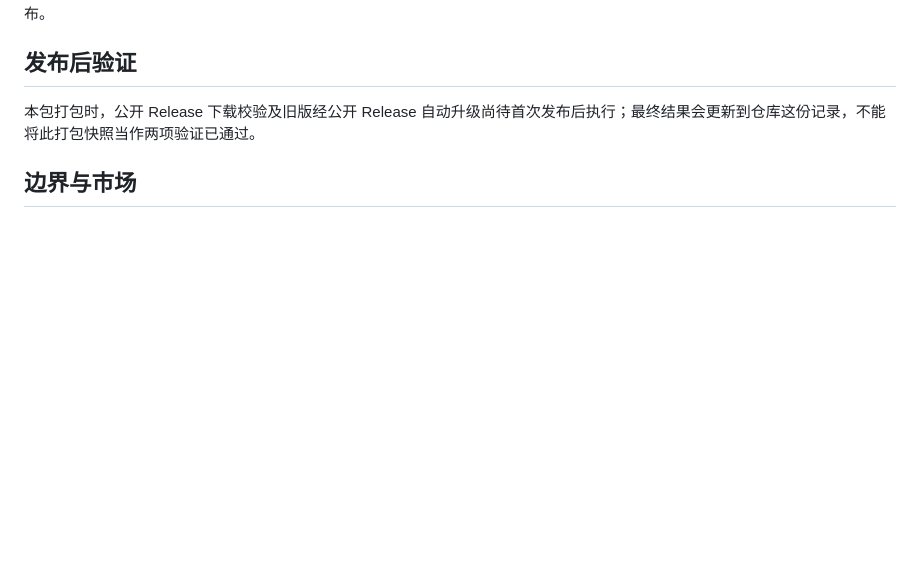
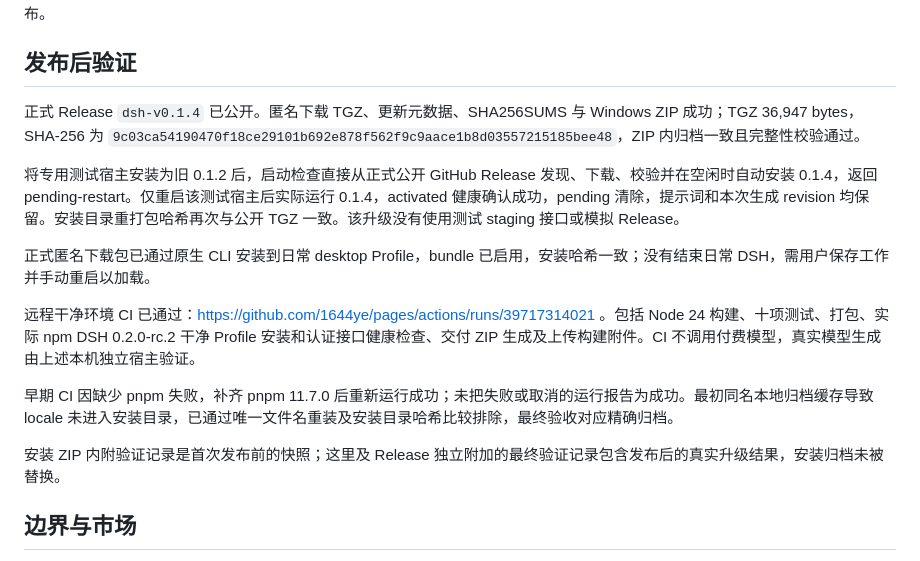
Before and after one commit to 1644ye/pages, a Markdown page: docs/release-0.1.4.md, the part around the change. Rendered like a GitHub page; blank space fills up the shorter version.

```diff
--- a/docs/release-0.1.4.md
+++ b/docs/release-0.1.4.md
@@ -21,7 +21,17 @@
 
 ## 发布后验证
 
-本包打包时，公开 Release 下载校验及旧版经公开 Release 自动升级尚待首次发布后执行；最终结果会更新到仓库这份记录，不能将此打包快照当作两项验证已通过。
+正式 Release `dsh-v0.1.4` 已公开。匿名下载 TGZ、更新元数据、SHA256SUMS 与 Windows ZIP 成功；TGZ 36,947 bytes，SHA-256 为 `9c03ca54190470f18ce29101b692e878f562f9c9aace1b8d03557215185bee48`，ZIP 内归档一致且完整性校验通过。
+
+将专用测试宿主安装为旧 0.1.2 后，启动检查直接从正式公开 GitHub Release 发现、下载、校验并在空闲时自动安装 0.1.4，返回 pending-restart。仅重启该测试宿主后实际运行 0.1.4，activated 健康确认成功，pending 清除，提示词和本次生成 revision 均保留。安装目录重打包哈希再次与公开 TGZ 一致。该升级没有使用测试 staging 接口或模拟 Release。
+
+正式匿名下载包已通过原生 CLI 安装到日常 desktop Profile，bundle 已启用，安装哈希一致；没有结束日常 DSH，需用户保存工作并手动重启以加载。
+
+远程干净环境 CI 已通过：https://github.com/1644ye/pages/actions/runs/39717314021 。包括 Node 24 构建、十项测试、打包、实际 npm DSH 0.2.0-rc.2 干净 Profile 安装和认证接口健康检查、交付 ZIP 生成及上传构建附件。CI 不调用付费模型，真实模型生成由上述本机独立宿主验证。
+
+早期 CI 因缺少 pnpm 失败，补齐 pnpm 11.7.0 后重新运行成功；未把失败或取消的运行报告为成功。最初同名本地归档缓存导致 locale 未进入安装目录，已通过唯一文件名重装及安装目录哈希比较排除，最终验收对应精确归档。
+
+安装 ZIP 内附验证记录是首次发布前的快照；这里及 Release 独立附加的最终验证记录包含发布后的真实升级结果，安装归档未被替换。
 
 ## 边界与市场
 
```
Also changed, not shown: README.md (+2 -0 lines).
